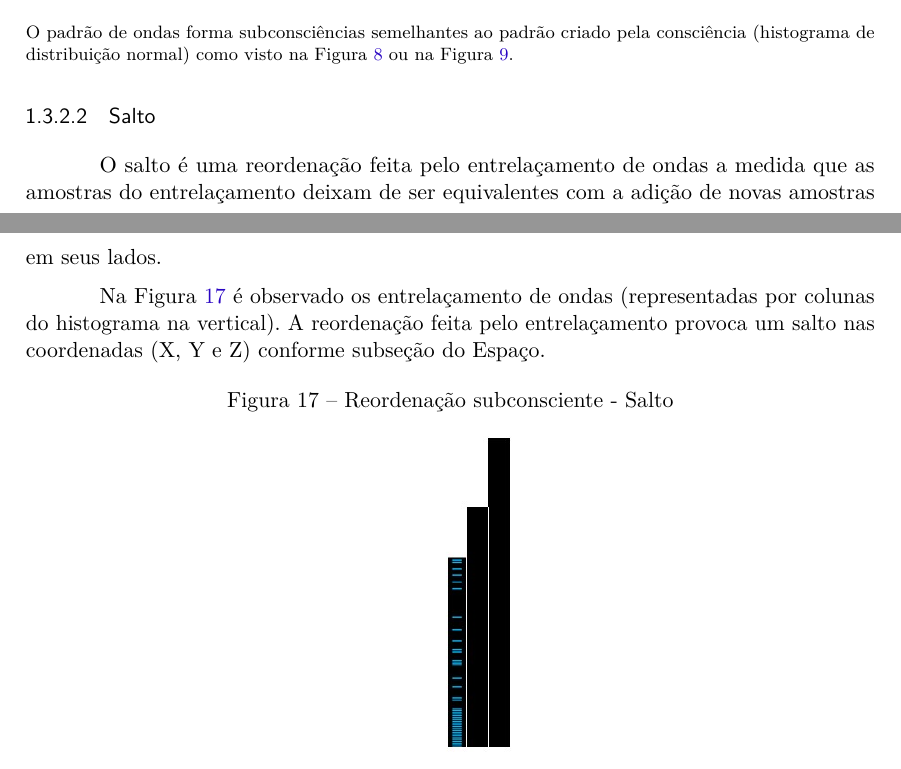
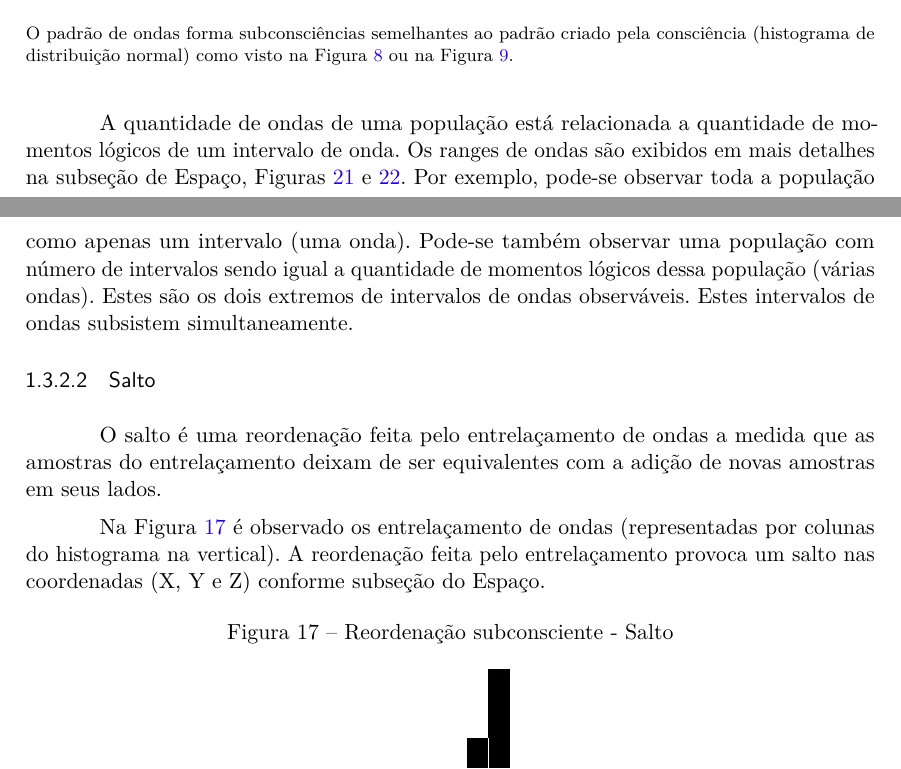
Before and after one commit to RenStu/logic, a LaTeX thesis (Article/main.tex, which reads Article/sections/1_3_consciousness.tex): two parts of pages 14 and 15 of 35, joined at a grey line, cut so that both start at the same text. Compiled offline with pdfLaTeX.

Commit message:
updated consciousness section

```diff
--- a/Article/sections/1_3_consciousness.tex
+++ b/Article/sections/1_3_consciousness.tex
@@ -72,6 +72,8 @@ Essas ondas formam subconsciências de uma consciência maior. A consciência é
 	\floatfoot{O padrão de ondas forma subconsciências semelhantes ao padrão criado pela consciência (histograma de distribuição normal) como visto na Figura \ref{fig:statisticsbyjim_central_limit_theorem} ou na Figura \ref{fig:trend_chart_of_normal_distribution}.}%\footnotemark}
 	\end{figure}
 	%\footnotetext{Fonte: note}
+
+A quantidade de ondas de uma população está relacionada a quantidade de momentos lógicos de um intervalo de onda. Os ranges de ondas são exibidos em mais detalhes na subseção de Espaço, Figuras \ref{fig:consciousness_space_subconsciousness} e \ref{fig:consciousness_space_subconsciousness_min}. Por exemplo, pode-se observar toda a população como apenas um intervalo (uma onda). Pode-se também observar uma população com número de intervalos sendo igual a quantidade de momentos lógicos dessa população (várias ondas). Estes são os dois extremos de intervalos de ondas observáveis. Estes intervalos de ondas subsistem simultaneamente.
 
 \subsubsubsection{Salto}
 O salto é uma reordenação feita pelo entrelaçamento de ondas a medida que as amostras do entrelaçamento deixam de ser equivalentes com a adição de novas amostras em seus lados.
```
Also changed, not shown: Article/main.pdf.
